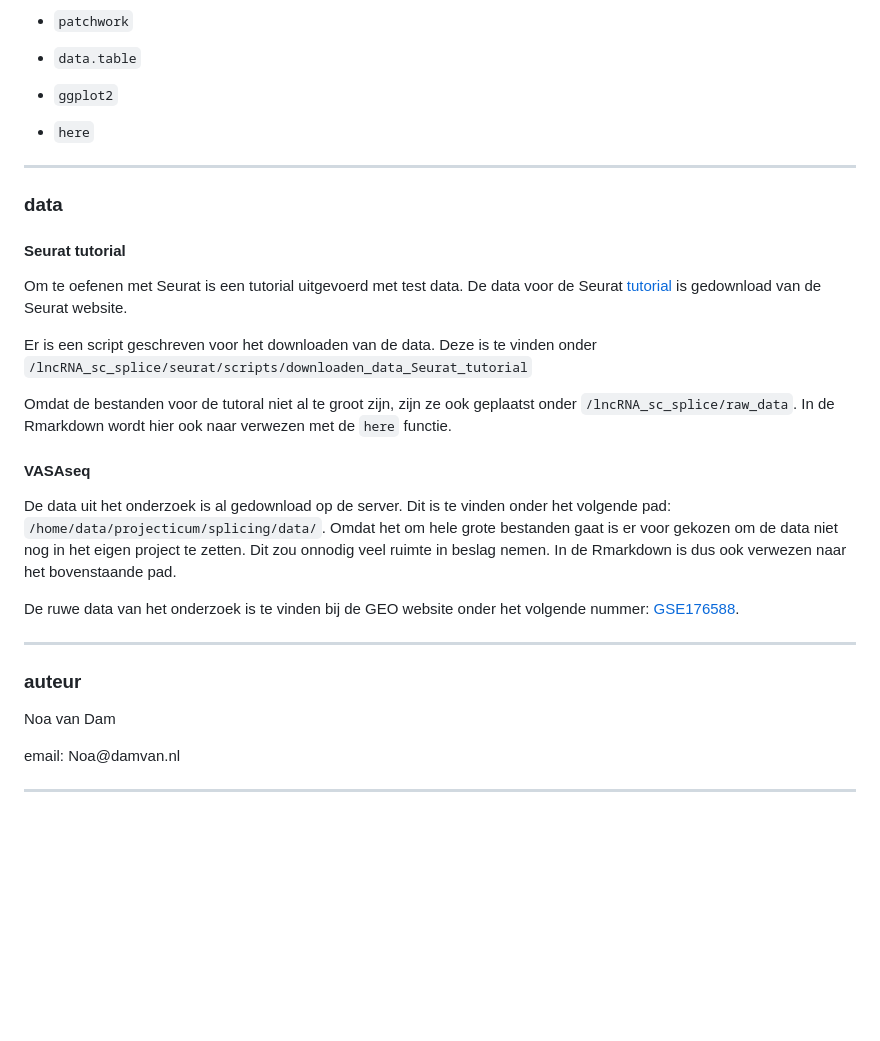
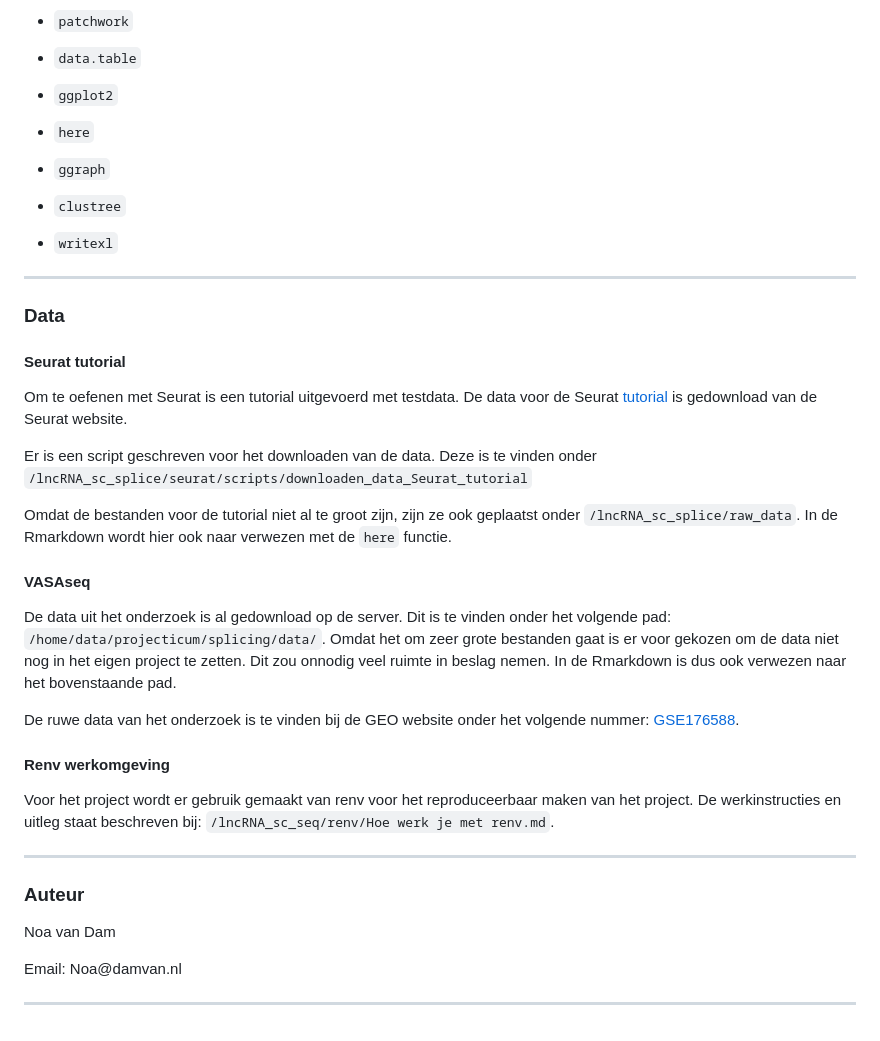
Before and after one commit to ProjecticumDlerpDs/lncRNA_sc_seq, a Markdown page: README.md, the part around the change printed below. Drawn GitHub-style; blank space fills up the shorter version.

```diff
--- a/README.md
+++ b/README.md
@@ -82,30 +100,41 @@ Voor de dataverwerking zijn de volgende R-packages gebruikt:
 
 -   `here`
 
+-   `ggraph`
+
+-   `clustree`
+
+-   `writexl`
+
+
 ------------------------------------------------------------------------
 
-### data
+### Data
 
 #### Seurat tutorial
 
-Om te oefenen met Seurat is een tutorial uitgevoerd met test data. De data voor de Seurat [tutorial](https://satijalab.org/seurat/articles/pbmc3k_tutorial) is gedownload van de Seurat website.
+Om te oefenen met Seurat is een tutorial uitgevoerd met testdata. De data voor de Seurat [tutorial](https://satijalab.org/seurat/articles/pbmc3k_tutorial) is gedownload van de Seurat website.
 
 Er is een script geschreven voor het downloaden van de data. Deze is te vinden onder `/lncRNA_sc_splice/seurat/scripts/downloaden_data_Seurat_tutorial`
 
-Omdat de bestanden voor de tutoral niet al te groot zijn, zijn ze ook geplaatst onder `/lncRNA_sc_splice/raw_data`. In de Rmarkdown wordt hier ook naar verwezen met de `here` functie.
+Omdat de bestanden voor de tutorial niet al te groot zijn, zijn ze ook geplaatst onder `/lncRNA_sc_splice/raw_data`. In de Rmarkdown wordt hier ook naar verwezen met de `here` functie.
 
 #### VASAseq
 
-De data uit het onderzoek is al gedownload op de server. Dit is te vinden onder het volgende pad: `/home/data/projecticum/splicing/data/`. Omdat het om hele grote bestanden gaat is er voor gekozen om de data niet nog in het eigen project te zetten. Dit zou onnodig veel ruimte in beslag nemen. In de Rmarkdown is dus ook verwezen naar het bovenstaande pad.
+De data uit het onderzoek is al gedownload op de server. Dit is te vinden onder het volgende pad: `/home/data/projecticum/splicing/data/`. Omdat het om zeer grote bestanden gaat is er voor gekozen om de data niet nog in het eigen project te zetten. Dit zou onnodig veel ruimte in beslag nemen. In de Rmarkdown is dus ook verwezen naar het bovenstaande pad.
 
 De ruwe data van het onderzoek is te vinden bij de GEO website onder het volgende nummer: [GSE176588](https://www.ncbi.nlm.nih.gov/geo/query/acc.cgi?acc=GSE176588).
 
+#### Renv werkomgeving
+
+Voor het project wordt er gebruik gemaakt van renv voor het reproduceerbaar maken van het project. De werkinstructies en uitleg staat beschreven bij: `/lncRNA_sc_seq/renv/Hoe werk je met renv.md`.
+
 ------------------------------------------------------------------------
 
-### auteur
+### Auteur
 
 Noa van Dam
 
-email: Noa\@damvan.nl
+Email: Noa\@damvan.nl
 
 ------------------------------------------------------------------------
```
Also changed, not shown: other parts of README.md (+40 -22 lines).
